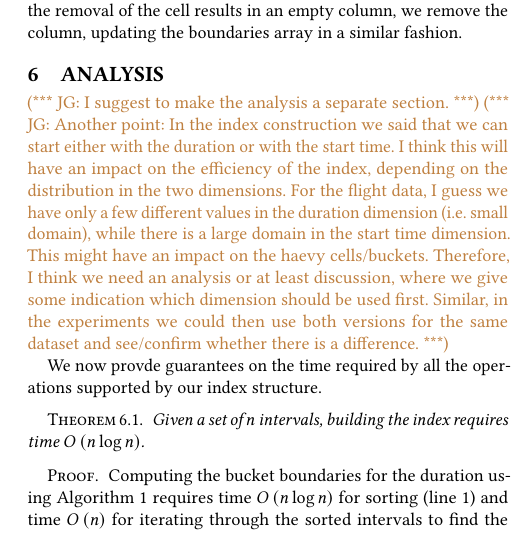
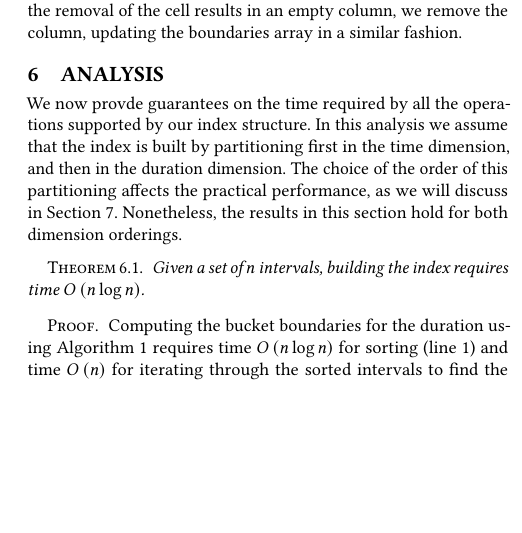
Before and after one commit to Cecca/temporal-index, a LaTeX paper (paper/temporal-index.tex): part of one column of page 6 of 12, cut so that both start at the same text, the shorter picture padded with empty space. Compiled offline with pdfLaTeX.

Commit message:
Add small note on the choice of dimensions

```diff
--- a/paper/temporal-index.tex
+++ b/paper/temporal-index.tex
@@ -713,11 +713,13 @@ in a similar fashion.
 
 \section{Analysis}
 
-\jg{I suggest to make the analysis a separate section.}  \jg{Another
-  point: In the index construction we said that we can start either with the duration or with the start time. I think this will have an impact on the efficiency of the index, depending on the distribution in the two dimensions. For the flight data, I guess we have only a few different values in the duration dimension (i.e. small domain), while there is a large domain in the start time dimension. This might have an impact on the haevy cells/buckets. Therefore, I think we need an analysis or at least discussion, where we give some indication which dimension should be used first. Similar, in the experiments we could then use both versions for the same dataset and see/confirm whether there is a difference.}
-
 We now provde guarantees on the time required by all the operations
 supported by our index structure.
+In this analysis we assume that the index is built by partitioning first in the time dimension,
+and then in the duration dimension.
+The choice of the order of this partitioning affects the practical performance, as we will discuss
+in Section~\ref{sec:experiments}.
+Nonetheless, the results in this section hold for both dimension orderings.
 
 \begin{theorem}
 	Given a set of $n$ intervals, building the index requires time $\BO{n \log n}$.
```
Also changed, not shown: paper/temporal-index.tex (1 more changed lines).
